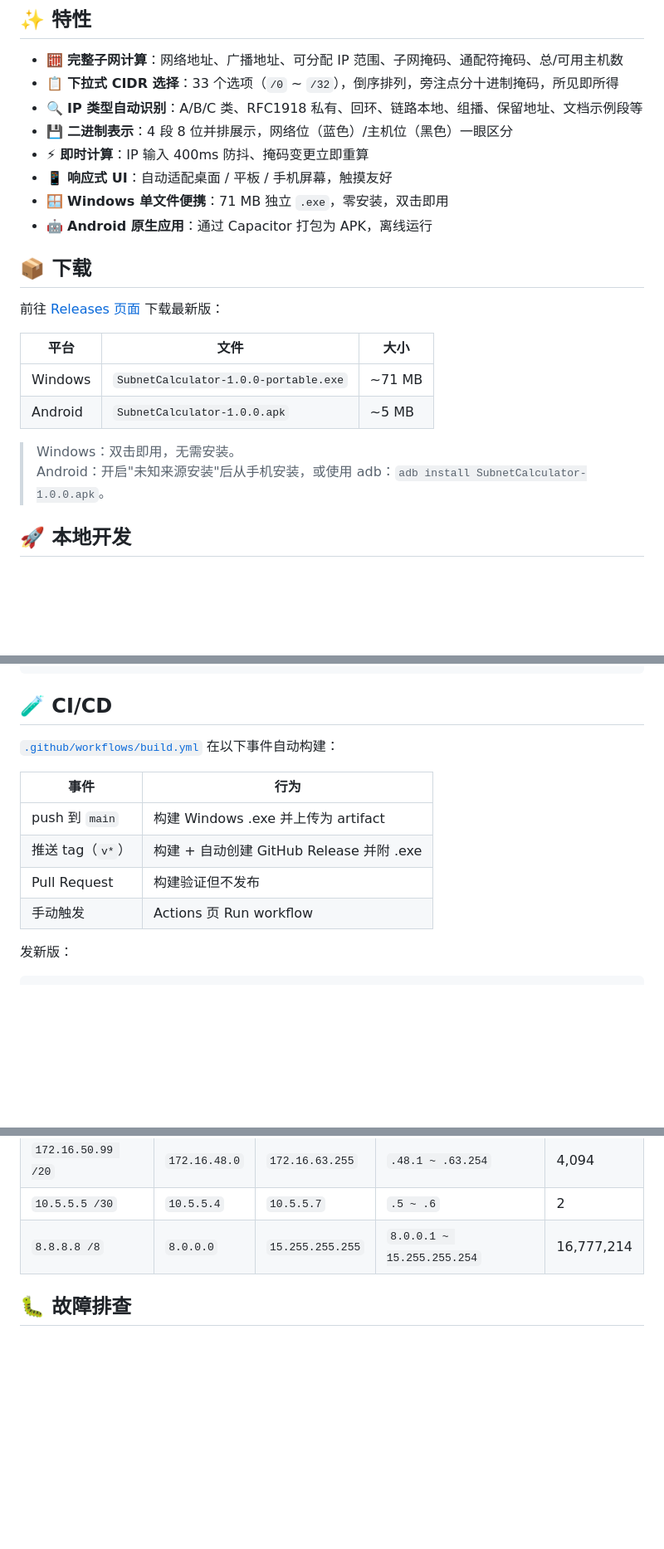
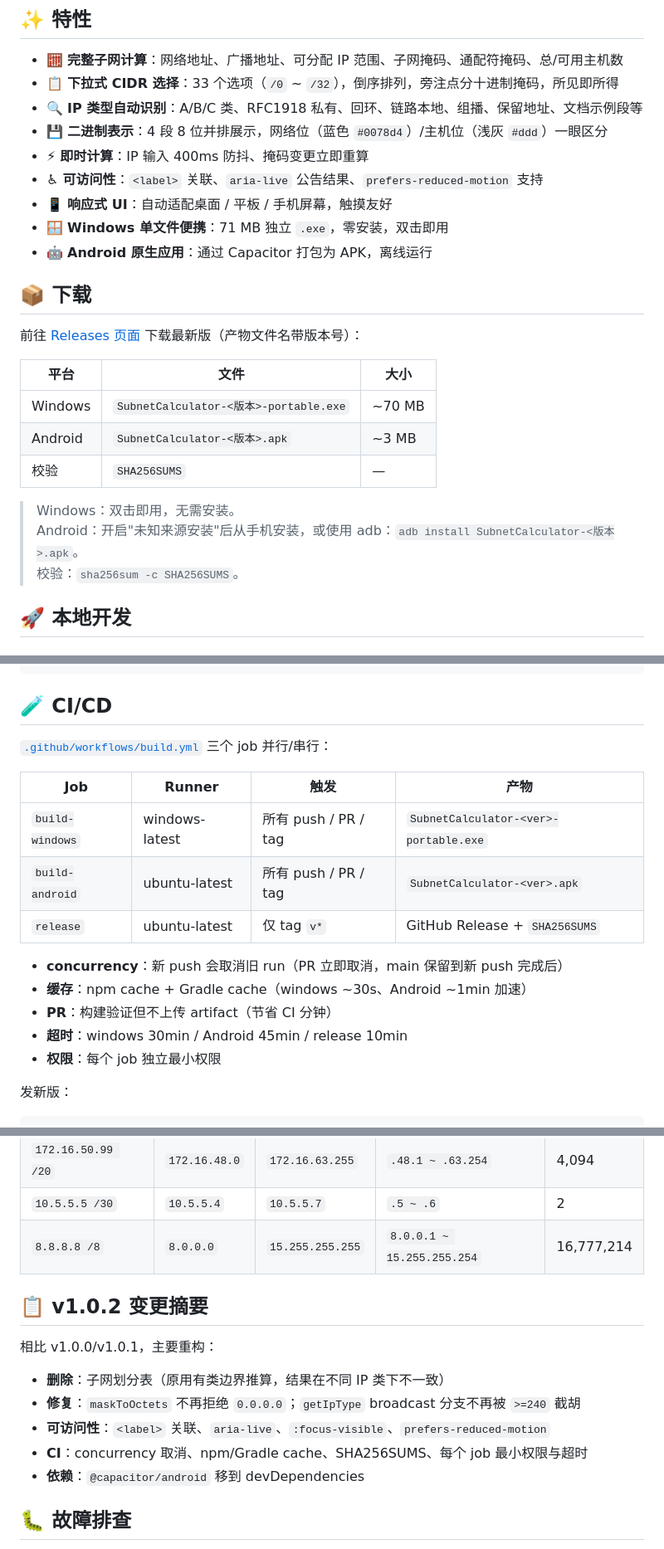
Before and after one commit to liuhua1202/subnet-calculator, a Markdown page: README.md, 3 parts joined by grey strips. Shown at 83% size. Drawn GitHub-style; blank space fills up the shorter version.

Commit message:
docs: 同步 README 反映 v1.0.2 重构与 v1.0.3 资产清单
- 特性：图例颜色改成 蓝色 #0078d4 / 浅灰 #ddd；新增可访问性条目
- 下载：产物文件名改通用占位符 (SubnetCalculator-<版本>-portable.exe 等)
- 下载：补充 SHA256SUMS 校验说明
- CI/CD：扩展为三 job 表 (windows/android/release)，附 concurrency/缓存/PR/超时说明
- 新增 v1.0.2 变更摘要段（删子网表、修复、可访问性、CI、依赖）

Co-Authored-By: Claude <noreply@anthropic.com>

```diff
--- a/README.md
+++ b/README.md
@@ -15,23 +15,26 @@
 - 🧮 **完整子网计算**：网络地址、广播地址、可分配 IP 范围、子网掩码、通配符掩码、总/可用主机数
 - 📋 **下拉式 CIDR 选择**：33 个选项（`/0` ~ `/32`），倒序排列，旁注点分十进制掩码，所见即所得
 - 🔍 **IP 类型自动识别**：A/B/C 类、RFC1918 私有、回环、链路本地、组播、保留地址、文档示例段等
-- 💾 **二进制表示**：4 段 8 位并排展示，网络位（蓝色）/主机位（黑色）一眼区分
+- 💾 **二进制表示**：4 段 8 位并排展示，网络位（蓝色 `#0078d4`）/主机位（浅灰 `#ddd`）一眼区分
 - ⚡ **即时计算**：IP 输入 400ms 防抖、掩码变更立即重算
+- ♿ **可访问性**：`<label>` 关联、`aria-live` 公告结果、`prefers-reduced-motion` 支持
 - 📱 **响应式 UI**：自动适配桌面 / 平板 / 手机屏幕，触摸友好
 - 🪟 **Windows 单文件便携**：71 MB 独立 `.exe`，零安装，双击即用
 - 🤖 **Android 原生应用**：通过 Capacitor 打包为 APK，离线运行
 
 ## 📦 下载
 
-前往 [Releases 页面](https://github.com/liuhua1202/subnet-calculator/releases) 下载最新版：
+前往 [Releases 页面](https://github.com/liuhua1202/subnet-calculator/releases) 下载最新版（产物文件名带版本号）：
 
 | 平台 | 文件 | 大小 |
 |---|---|---|
-| Windows | `SubnetCalculator-1.0.0-portable.exe` | ~71 MB |
-| Android | `SubnetCalculator-1.0.0.apk` | ~5 MB |
+| Windows | `SubnetCalculator-<版本>-portable.exe` | ~70 MB |
+| Android | `SubnetCalculator-<版本>.apk` | ~3 MB |
+| 校验 | `SHA256SUMS` | — |
 
 > Windows：双击即用，无需安装。
-> Android：开启"未知来源安装"后从手机安装，或使用 adb：`adb install SubnetCalculator-1.0.0.apk`。
+> Android：开启"未知来源安装"后从手机安装，或使用 adb：`adb install SubnetCalculator-<版本>.apk`。
+> 校验：`sha256sum -c SHA256SUMS`。
 
 ## 🚀 本地开发
 
@@ -130,14 +133,19 @@ subnet-calculator/
 
 ## 🧪 CI/CD
 
-[`.github/workflows/build.yml`](.github/workflows/build.yml) 在以下事件自动构建：
+[`.github/workflows/build.yml`](.github/workflows/build.yml) 三个 job 并行/串行：
 
-| 事件 | 行为 |
-|---|---|
-| push 到 `main` | 构建 Windows .exe 并上传为 artifact |
-| 推送 tag（`v*`） | 构建 + 自动创建 GitHub Release 并附 .exe |
-| Pull Request | 构建验证但不发布 |
-| 手动触发 | Actions 页 Run workflow |
+| Job | Runner | 触发 | 产物 |
+|---|---|---|---|
+| `build-windows` | windows-latest | 所有 push / PR / tag | `SubnetCalculator-<ver>-portable.exe` |
+| `build-android` | ubuntu-latest | 所有 push / PR / tag | `SubnetCalculator-<ver>.apk` |
+| `release` | ubuntu-latest | 仅 tag `v*` | GitHub Release + `SHA256SUMS` |
+
+- **concurrency**：新 push 会取消旧 run（PR 立即取消，main 保留到新 push 完成后）
+- **缓存**：npm cache + Gradle cache（windows ~30s、Android ~1min 加速）
+- **PR**：构建验证但不上传 artifact（节省 CI 分钟）
+- **超时**：windows 30min / Android 45min / release 10min
+- **权限**：每个 job 独立最小权限
 
 发新版：
 
@@ -158,6 +166,16 @@ git push origin v1.1.0
 | `172.16.50.99 /20` | `172.16.48.0` | `172.16.63.255` | `.48.1 ~ .63.254` | 4,094 |
 | `10.5.5.5 /30` | `10.5.5.4` | `10.5.5.7` | `.5 ~ .6` | 2 |
 | `8.8.8.8 /8` | `8.0.0.0` | `15.255.255.255` | `8.0.0.1 ~ 15.255.255.254` | 16,777,214 |
+
+## 📋 v1.0.2 变更摘要
+
+相比 v1.0.0/v1.0.1，主要重构：
+
+- **删除**：子网划分表（原用有类边界推算，结果在不同 IP 类下不一致）
+- **修复**：`maskToOctets` 不再拒绝 `0.0.0.0`；`getIpType` broadcast 分支不再被 `>=240` 截胡
+- **可访问性**：`<label>` 关联、`aria-live`、`:focus-visible`、`prefers-reduced-motion`
+- **CI**：concurrency 取消、npm/Gradle cache、SHA256SUMS、每个 job 最小权限与超时
+- **依赖**：`@capacitor/android` 移到 devDependencies
 
 ## 🐛 故障排查
 
```
Also changed, not shown: other parts of README.md (+2 -2 lines).
